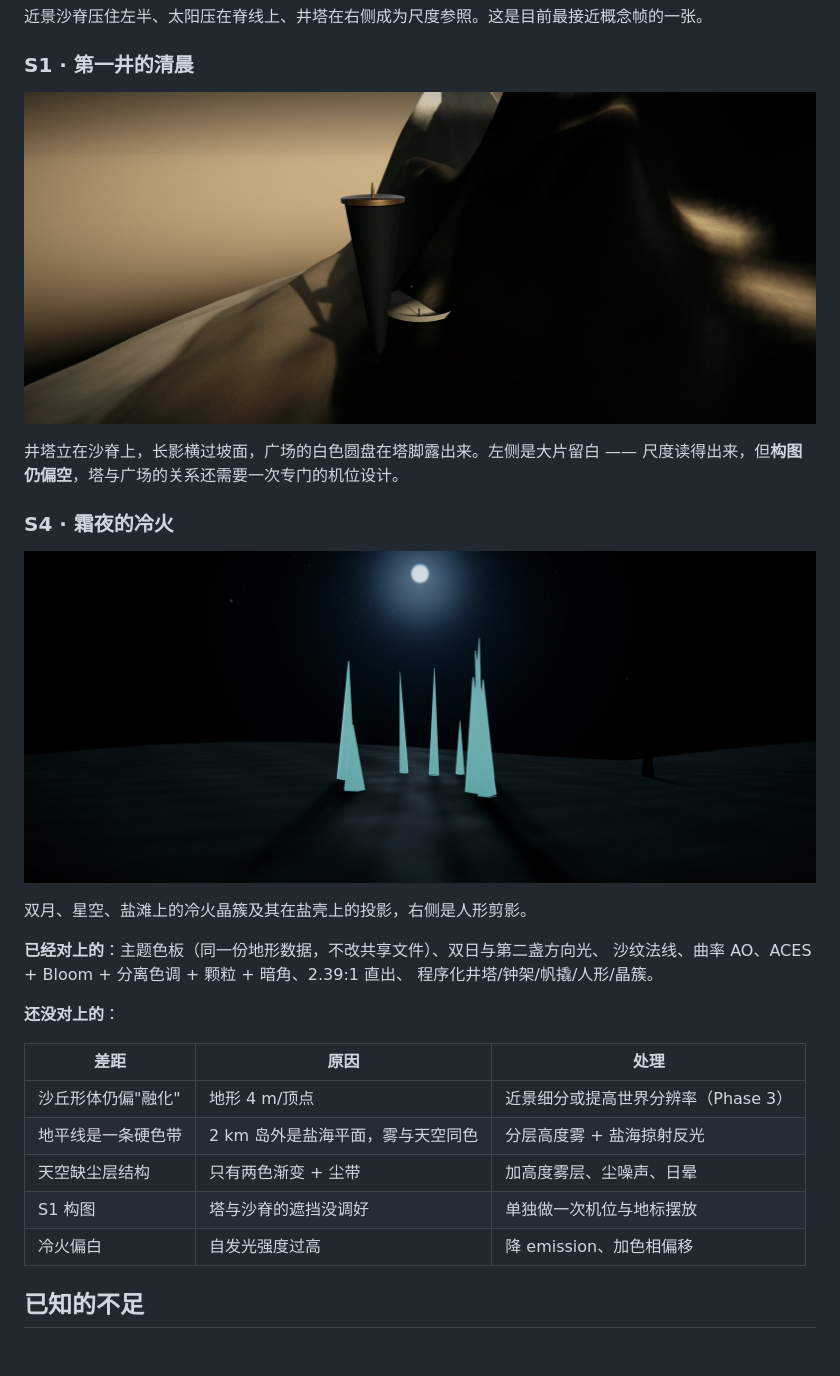
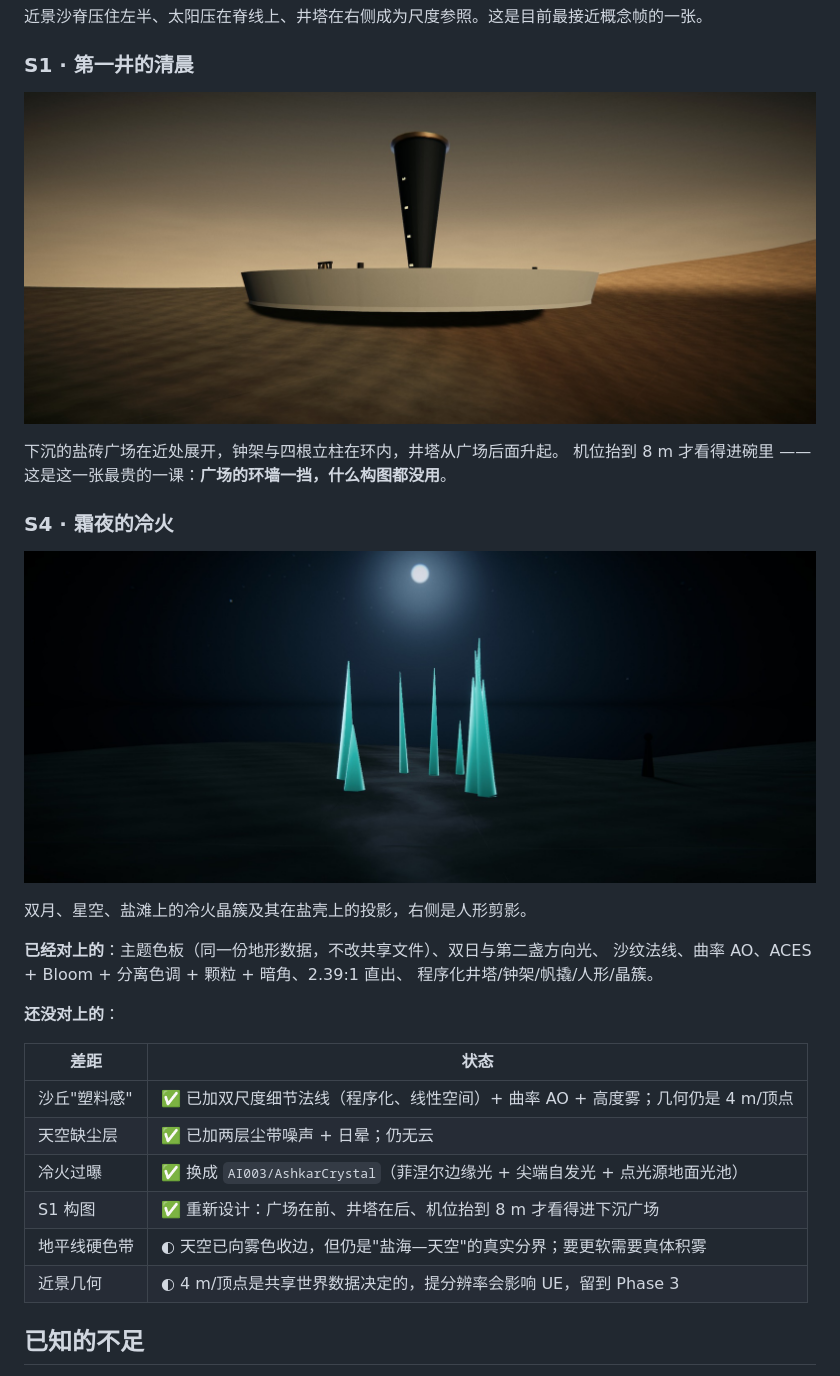
Before and after one commit to xuyuehui/ai003, a Markdown page: docs/worldview/06-concept-frames.md, the part around the change. GitHub-like rendering; pictures changed too: docs/images/worldview/engine-s1.jpg, docs/images/worldview/engine-s4.jpg; blank space fills up the shorter version.

```diff
--- a/docs/worldview/06-concept-frames.md
+++ b/docs/worldview/06-concept-frames.md
@@ -88,8 +88,8 @@
 
 ![Unity S1](../images/worldview/engine-s1.jpg)
 
-井塔立在沙脊上，长影横过坡面，广场的白色圆盘在塔脚露出来。左侧是大片留白 ——
-尺度读得出来，但**构图仍偏空**，塔与广场的关系还需要一次专门的机位设计。
+下沉的盐砖广场在近处展开，钟架与四根立柱在环内，井塔从广场后面升起。
+机位抬到 8 m 才看得进碗里 —— 这是这一张最贵的一课：**广场的环墙一挡，什么构图都没用**。
 
 ### S4 · 霜夜的冷火
 
@@ -103,13 +103,14 @@
 
 **还没对上的**：
 
-| 差距 | 原因 | 处理 |
-| --- | --- | --- |
-| 沙丘形体仍偏"融化" | 地形 4 m/顶点 | 近景细分或提高世界分辨率（Phase 3） |
-| 地平线是一条硬色带 | 2 km 岛外是盐海平面，雾与天空同色 | 分层高度雾 + 盐海掠射反光 |
-| 天空缺尘层结构 | 只有两色渐变 + 尘带 | 加高度雾层、尘噪声、日晕 |
-| S1 构图 | 塔与沙脊的遮挡没调好 | 单独做一次机位与地标摆放 |
-| 冷火偏白 | 自发光强度过高 | 降 emission、加色相偏移 |
+| 差距 | 状态 |
+| --- | --- |
+| 沙丘"塑料感" | ✅ 已加双尺度细节法线（程序化、线性空间）+ 曲率 AO + 高度雾；几何仍是 4 m/顶点 |
+| 天空缺尘层 | ✅ 已加两层尘带噪声 + 日晕；仍无云 |
+| 冷火过曝 | ✅ 换成 `AI003/AshkarCrystal`（菲涅尔边缘光 + 尖端自发光 + 点光源地面光池） |
+| S1 构图 | ✅ 重新设计：广场在前、井塔在后、机位抬到 8 m 才看得进下沉广场 |
+| 地平线硬色带 | ◐ 天空已向雾色收边，但仍是"盐海—天空"的真实分界；要更软需要真体积雾 |
+| 近景几何 | ◐ 4 m/顶点是共享世界数据决定的，提分辨率会影响 UE，留到 Phase 3 |
 
 ## 已知的不足
 
```
Also changed, not shown: docs/worldview/04-tech-mapping.md (+6 -6 lines), docs/images/worldview/engine-s2.jpg, 8 other files.
